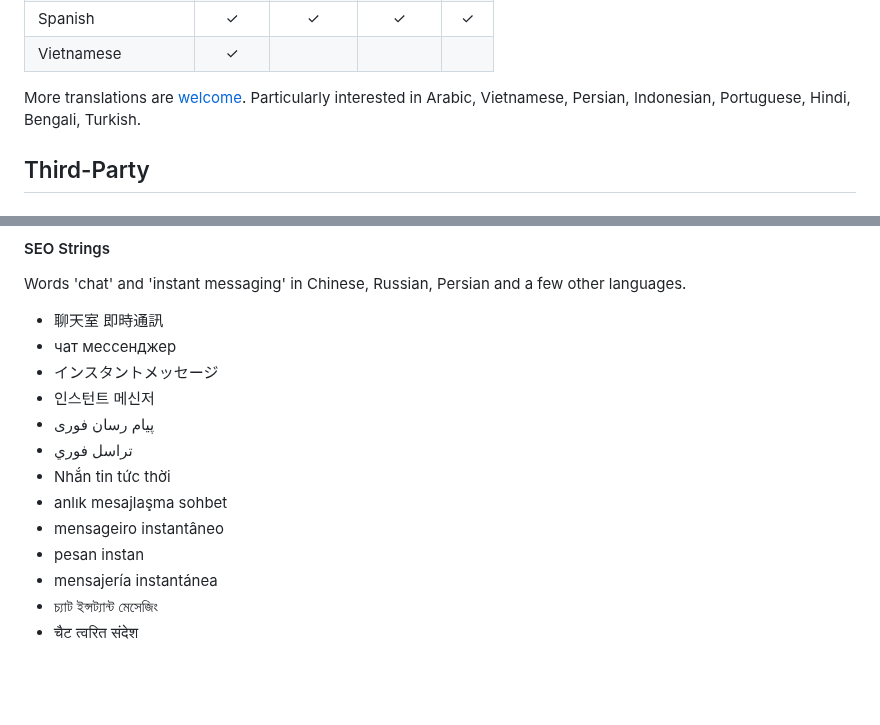
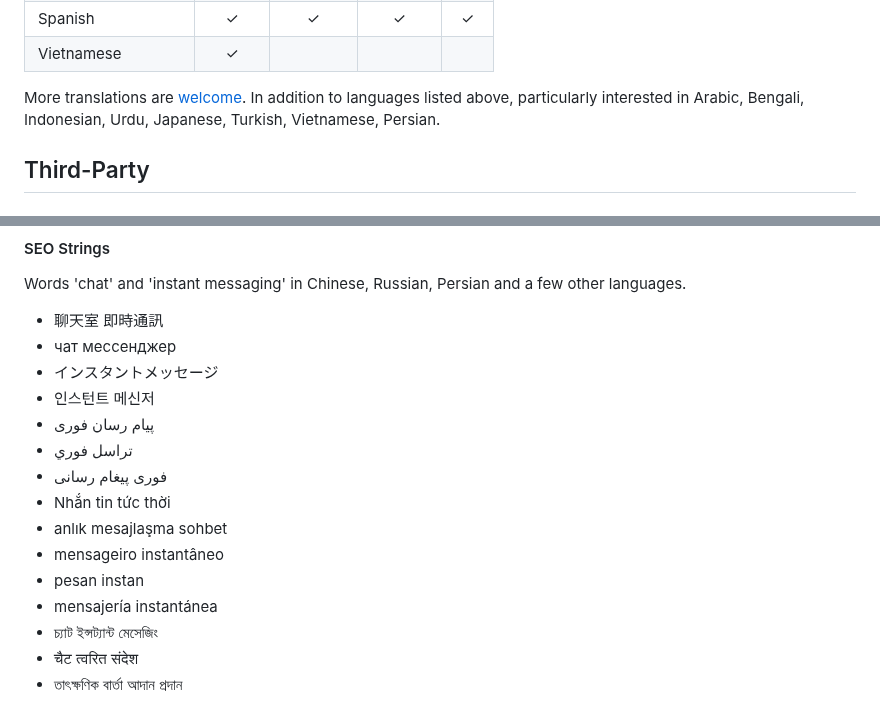
Before and after one commit to tinode/chat, a Markdown page: README.md, 2 parts joined by grey strips. Rendered like a GitHub page; blank space fills up the shorter version.

Commit message:
i18n languages updated

```diff
--- a/README.md
+++ b/README.md
@@ -152,7 +152,7 @@ All client software has support for [internationalization](docs/translations.md)
 | Spanish | &check; | &check; | &check; | &check; |
 | Vietnamese | &check; |   |   |   |
 
-More translations are [welcome](docs/translations.md). Particularly interested in Arabic, Vietnamese, Persian, Indonesian, Portuguese, Hindi, Bengali, Turkish.
+More translations are [welcome](docs/translations.md). In addition to languages listed above, particularly interested in Arabic, Bengali, Indonesian, Urdu, Japanese, Turkish, Vietnamese, Persian.
 
 ## Third-Party
 
@@ -206,6 +206,7 @@ Words 'chat' and 'instant messaging' in Chinese, Russian, Persian and a few othe
 * 인스턴트 메신저
 * پیام رسان فوری
 * تراسل فوري
+* فوری پیغام رسانی
 * Nhắn tin tức thời
 * anlık mesajlaşma sohbet
 * mensageiro instantâneo
@@ -213,3 +214,4 @@ Words 'chat' and 'instant messaging' in Chinese, Russian, Persian and a few othe
 * mensajería instantánea
 * চ্যাট ইন্সট্যান্ট মেসেজিং
 * चैट त्वरित संदेश
+* তাৎক্ষণিক বার্তা আদান প্রদান
```
